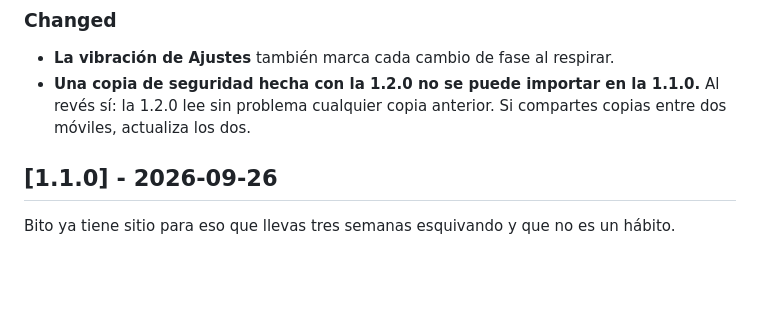
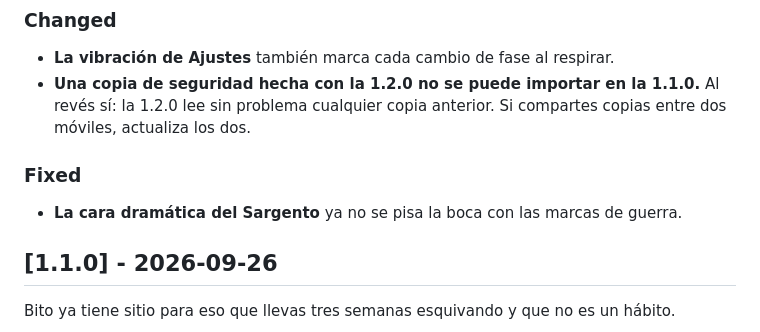
Before and after one commit to alvarotorresc/bito, a Markdown page: CHANGELOG.md, the part around the change. GitHub-like rendering; blank space fills up the shorter version.

Commit message:
docs(changelog): anadir el arreglo de la cara dramatica del Sargento a la 1.2.0
ed29f67 corrigio que la boca pisara las marcas de guerra en DRAMATIC/SARGENTO
y ya viaja en la 1.2.0 publicada, pero el Fixed de esa version no lo listaba.

Co-Authored-By: Claude Sonnet 5 <noreply@anthropic.com>
Claude-Session: https://claude.ai/code/session_01EjfdQZGDebzEqqYmApQjx9

```diff
--- a/CHANGELOG.md
+++ b/CHANGELOG.md
@@ -17,6 +17,10 @@ Bito ya tiene algo para cuando el día se te echa encima: un par de minutos resp
 
 - **La vibración de Ajustes** también marca cada cambio de fase al respirar.
 - **Una copia de seguridad hecha con la 1.2.0 no se puede importar en la 1.1.0.** Al revés sí: la 1.2.0 lee sin problema cualquier copia anterior. Si compartes copias entre dos móviles, actualiza los dos.
+
+### Fixed
+
+- **La cara dramática del Sargento** ya no se pisa la boca con las marcas de guerra.
 
 ## [1.1.0] - 2026-09-26
 
```
